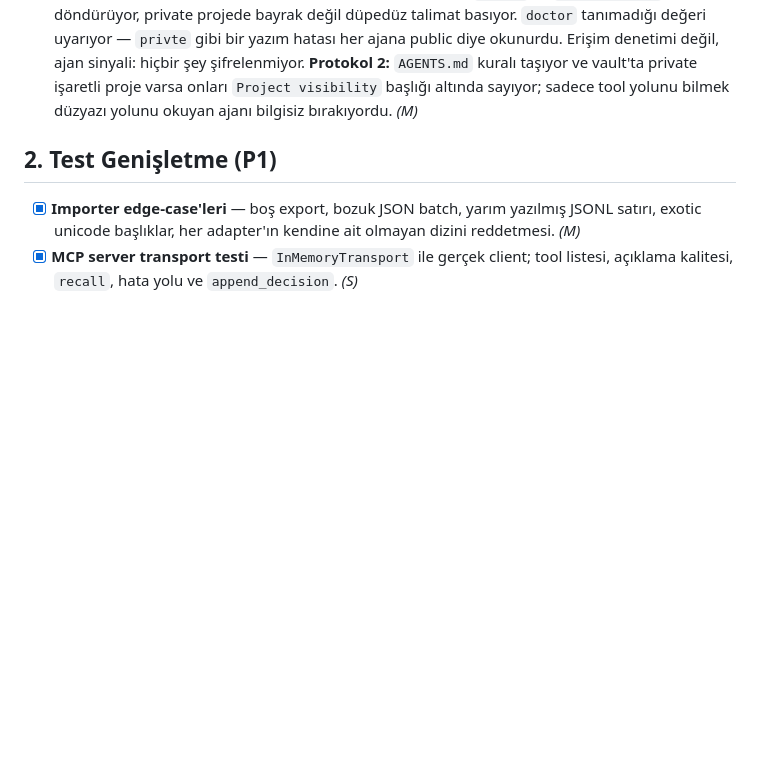
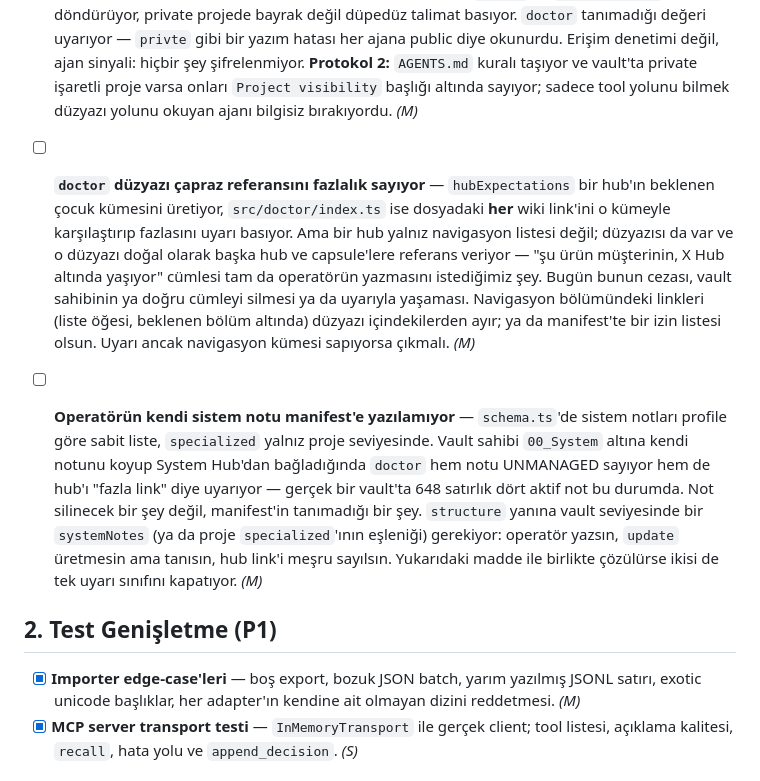
Before and after one commit to sunsatosolutions/Vulcanus, a Markdown page: TODO.md, the part around the change. Rendered like a GitHub page; blank space fills up the shorter version.

Commit message:
File the two checks that make a correct hub look wrong
`doctor` compares every wiki link in a hub against the manifest's expected
children, so a hub whose prose points a reader at a related hub or capsule is
told it has links beyond the manifest. That prose is the part of a hub worth
writing, and the only ways out today are deleting a true sentence or living
with a permanent warning.

The second entry is the gap underneath it: system notes are a fixed per-profile
list and `specialized` exists only on projects, so an operator who adds their
own note under the system directory gets it flagged as unmanaged and gets the
hub that links it flagged as well. A real vault is carrying four such notes,
648 lines of active content, and neither the note nor the link is wrong.

Both are filed as P1 rather than P0: nothing is lost or corrupted, but the
warnings train the operator to ignore `doctor`, which is worse than it looks.

Co-Authored-By: Claude Opus 5 <noreply@anthropic.com>

```diff
--- a/TODO.md
+++ b/TODO.md
@@ -76,6 +76,26 @@ Efor: S (saatler), M (1–2 gün), L (hafta+).
   ve vault'ta private işaretli proje varsa onları `Project visibility` başlığı
   altında sayıyor; sadece tool yolunu bilmek düzyazı yolunu okuyan ajanı
   bilgisiz bırakıyordu. *(M)*
+
+- [ ] **`doctor` düzyazı çapraz referansını fazlalık sayıyor** — `hubExpectations`
+  bir hub'ın beklenen çocuk kümesini üretiyor, `src/doctor/index.ts` ise dosyadaki
+  **her** wiki link'ini o kümeyle karşılaştırıp fazlasını uyarı basıyor. Ama bir
+  hub yalnız navigasyon listesi değil; düzyazısı da var ve o düzyazı doğal olarak
+  başka hub ve capsule'lere referans veriyor — "şu ürün müşterinin, X Hub altında
+  yaşıyor" cümlesi tam da operatörün yazmasını istediğimiz şey. Bugün bunun
+  cezası, vault sahibinin ya doğru cümleyi silmesi ya da uyarıyla yaşaması.
+  Navigasyon bölümündeki linkleri (liste öğesi, beklenen bölüm altında) düzyazı
+  içindekilerden ayır; ya da manifest'te bir izin listesi olsun. Uyarı ancak
+  navigasyon kümesi sapıyorsa çıkmalı. *(M)*
+- [ ] **Operatörün kendi sistem notu manifest'e yazılamıyor** — `schema.ts`'de
+  sistem notları profile göre sabit liste, `specialized` yalnız proje seviyesinde.
+  Vault sahibi `00_System` altına kendi notunu koyup System Hub'dan bağladığında
+  `doctor` hem notu UNMANAGED sayıyor hem de hub'ı "fazla link" diye uyarıyor —
+  gerçek bir vault'ta 648 satırlık dört aktif not bu durumda. Not silinecek bir
+  şey değil, manifest'in tanımadığı bir şey. `structure` yanına vault seviyesinde
+  bir `systemNotes` (ya da proje `specialized`'ının eşleniği) gerekiyor: operatör
+  yazsın, `update` üretmesin ama tanısın, hub link'i meşru sayılsın. Yukarıdaki
+  madde ile birlikte çözülürse ikisi de tek uyarı sınıfını kapatıyor. *(M)*
 
 ## 2. Test Genişletme (P1)
 
```
